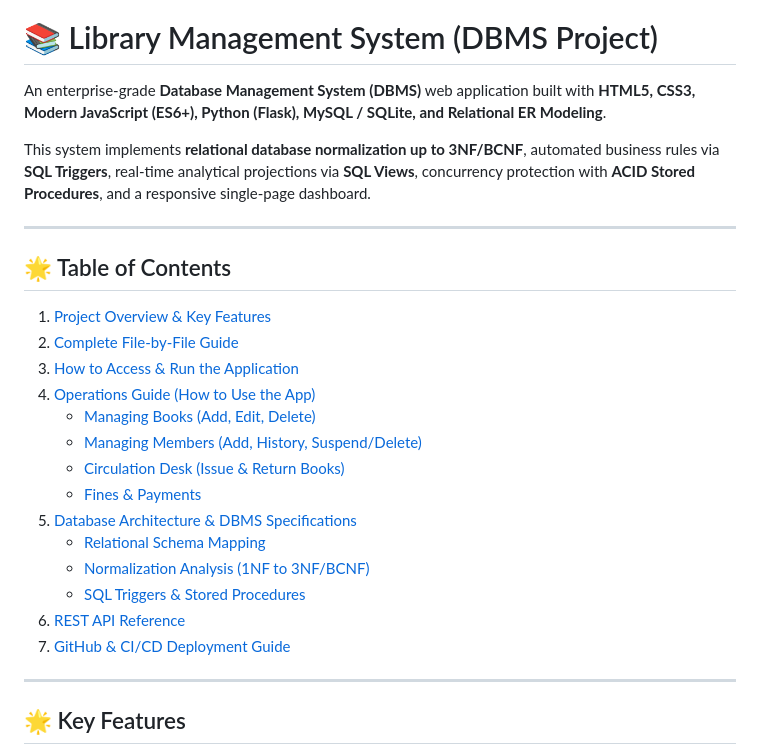
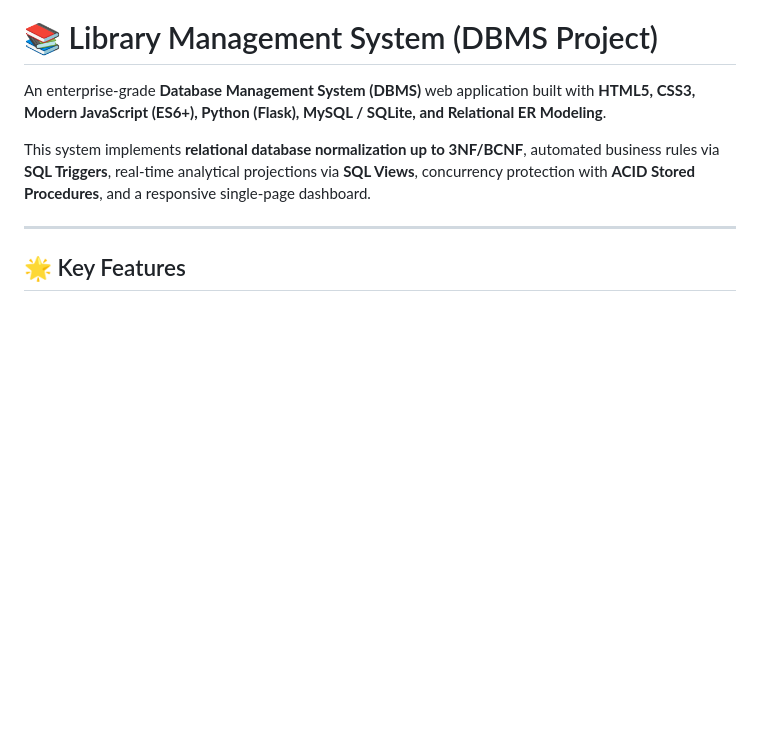
Before and after one commit to shivamgupta13m-hue/Library-Management-System, a Markdown page: README.md, the part around the change. Drawn GitHub-style; blank space fills up the shorter version.

Commit message:
Update README.md
Removed the Table of Contents section from the README.

```diff
--- a/README.md
+++ b/README.md
@@ -6,23 +6,6 @@ This system implements **relational database normalization up to 3NF/BCNF**, aut
 
 ---
 
-## 🌟 Table of Contents
-1. [Project Overview & Key Features](#-key-features)
-2. [Complete File-by-File Guide](#-complete-file-by-file-guide)
-3. [How to Access & Run the Application](#-how-to-access--run-the-application)
-4. [Operations Guide (How to Use the App)](#-operations-guide)
-   - [Managing Books (Add, Edit, Delete)](#1-managing-books)
-   - [Managing Members (Add, History, Suspend/Delete)](#2-managing-members)
-   - [Circulation Desk (Issue & Return Books)](#3-circulation-desk)
-   - [Fines & Payments](#4-fines--overdue-payments)
-5. [Database Architecture & DBMS Specifications](#-database-architecture--dbms-specifications)
-   - [Relational Schema Mapping](#1-relational-schema-mapping)
-   - [Normalization Analysis (1NF to 3NF/BCNF)](#2-normalization-analysis)
-   - [SQL Triggers & Stored Procedures](#3-sql-triggers--stored-procedures)
-6. [REST API Reference](#-rest-api-reference)
-7. [GitHub & CI/CD Deployment Guide](#-github--cicd-deployment-guide)
-
----
 
 ## 🌟 Key Features
 
```
